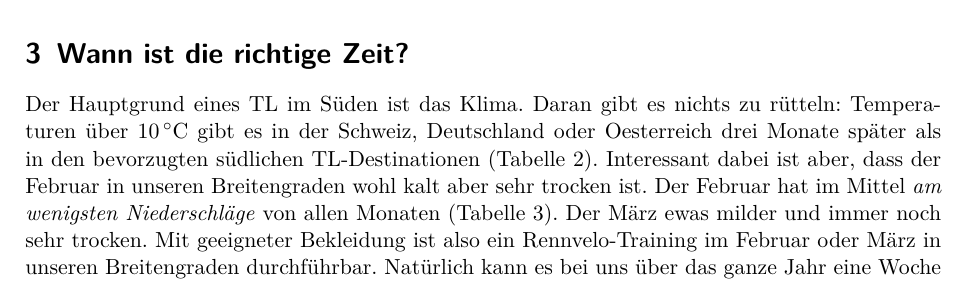
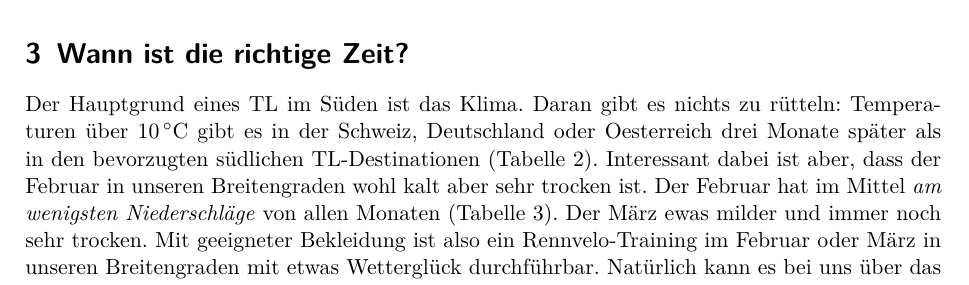
Before and after one commit to mstrehler/rennrad-trainingslager, a LaTeX paper (main.tex): part of page 4 of 11, cut so that both start at the same text. Compiled offline with pdfLaTeX.

Commit message:
Kleine Änderung in 'Zeitpunkt'

```diff
--- a/main.tex
+++ b/main.tex
@@ -215,7 +215,7 @@ wohl kalt aber sehr trocken ist.
 Der Februar hat im Mittel \textit{am wenigsten Niederschläge} von allen Monaten (Tabelle \ref{tab:niederschlag}).
 Der März ewas milder und immer noch sehr trocken.
 Mit geeigneter Bekleidung ist also ein \rv"=Training im Februar oder März
-in unseren Breitengraden durchführbar.
+in unseren Breitengraden mit etwas Wetterglück durchführbar.
 Natürlich kann es bei uns über das ganze Jahr eine Woche durchregnen, aber spätestens im Mai gilt ein
 lokales Training auch für Frostbeulen als problemlos möglich \cite{capricorn2015ausland,raimi272015wetter}.
 
```
